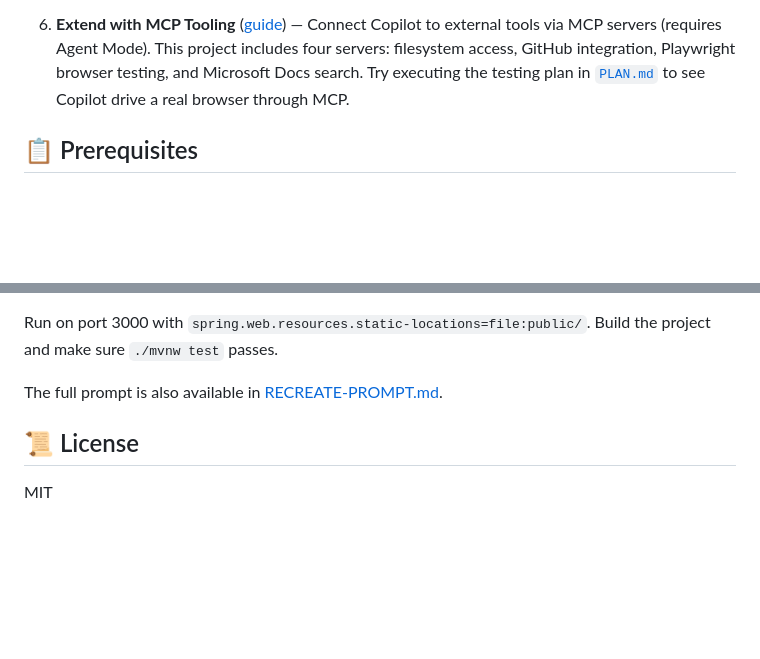
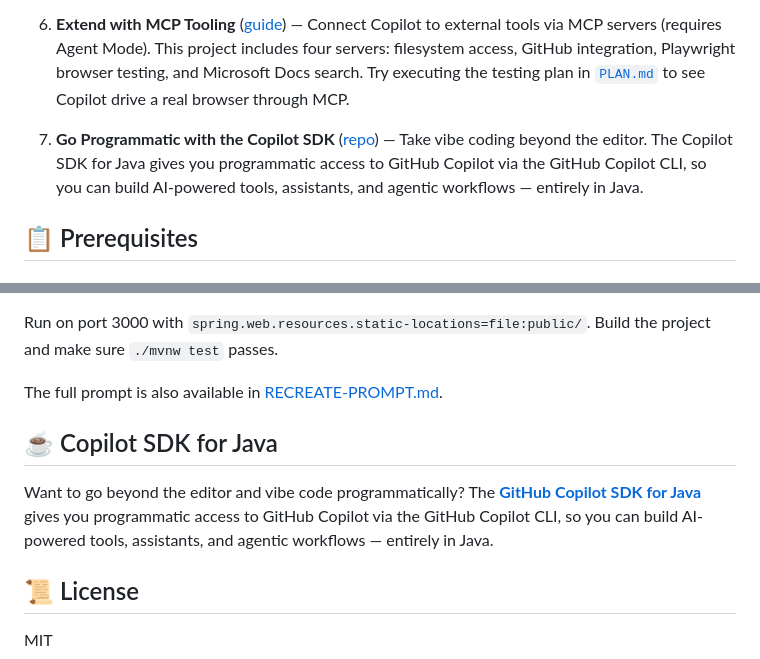
Before and after one commit to roryp/cli, a Markdown page: README.md, 2 parts joined by grey strips. Drawn GitHub-style; folded sections open; blank space fills up the shorter version.

Commit message:
Add Copilot SDK for Java section to README and enhance MCP Tooling description

```diff
--- a/README.md
+++ b/README.md
@@ -19,6 +19,8 @@ A hands-on workshop project that demonstrates how to use GitHub Copilot effectiv
 5. **Specialize with Agent Profiles** ([guide](docs/05-agent-profiles.md)) — Define focused expert personas (API developer, code reviewer, frontend specialist, docs writer) in `.github/agents/`. Each agent has its own set of tools — including MCP servers like Playwright and Microsoft Docs. Select them from the dropdown to get role-specific responses.
 
 6. **Extend with MCP Tooling** ([guide](docs/06-mcp-tooling.md)) — Connect Copilot to external tools via MCP servers (requires Agent Mode). This project includes four servers: filesystem access, GitHub integration, Playwright browser testing, and Microsoft Docs search. Try executing the testing plan in [`PLAN.md`](PLAN.md) to see Copilot drive a real browser through MCP.
+
+7. **Go Programmatic with the Copilot SDK** ([repo](https://github.com/roryp/github-copilot-sdk)) — Take vibe coding beyond the editor. The Copilot SDK for Java gives you programmatic access to GitHub Copilot via the GitHub Copilot CLI, so you can build AI-powered tools, assistants, and agentic workflows — entirely in Java.
 
 ## 📋 Prerequisites
 
@@ -189,6 +191,10 @@ Run on port 3000 with `spring.web.resources.static-locations=file:public/`. Buil
 
 The full prompt is also available in [RECREATE-PROMPT.md](RECREATE-PROMPT.md).
 
+## ☕ Copilot SDK for Java
+
+Want to go beyond the editor and vibe code programmatically? The **[GitHub Copilot SDK for Java](https://github.com/roryp/github-copilot-sdk)** gives you programmatic access to GitHub Copilot via the GitHub Copilot CLI, so you can build AI-powered tools, assistants, and agentic workflows — entirely in Java.
+
 ## 📜 License
 
 MIT
```
